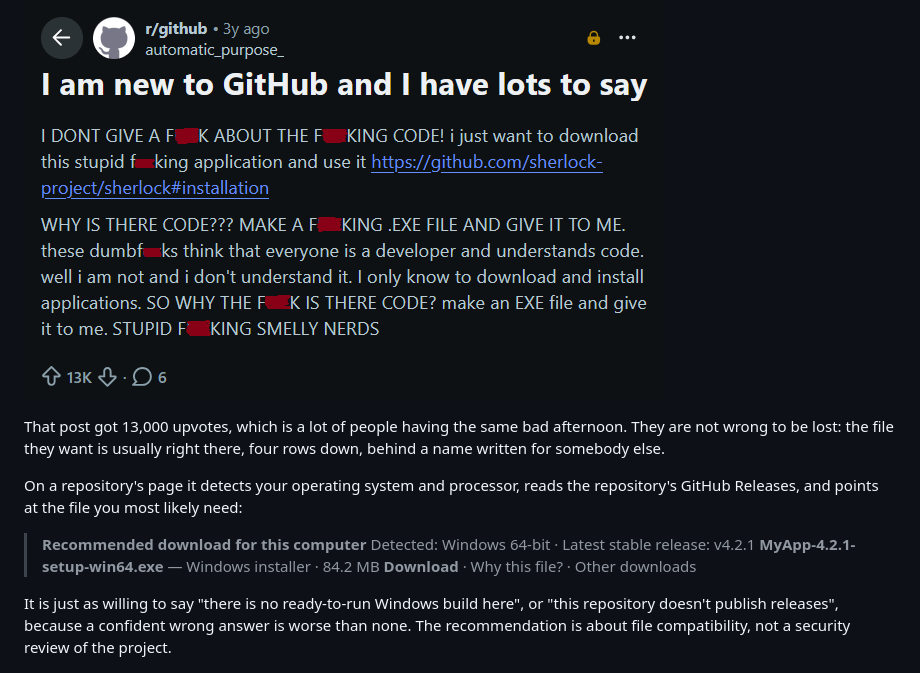
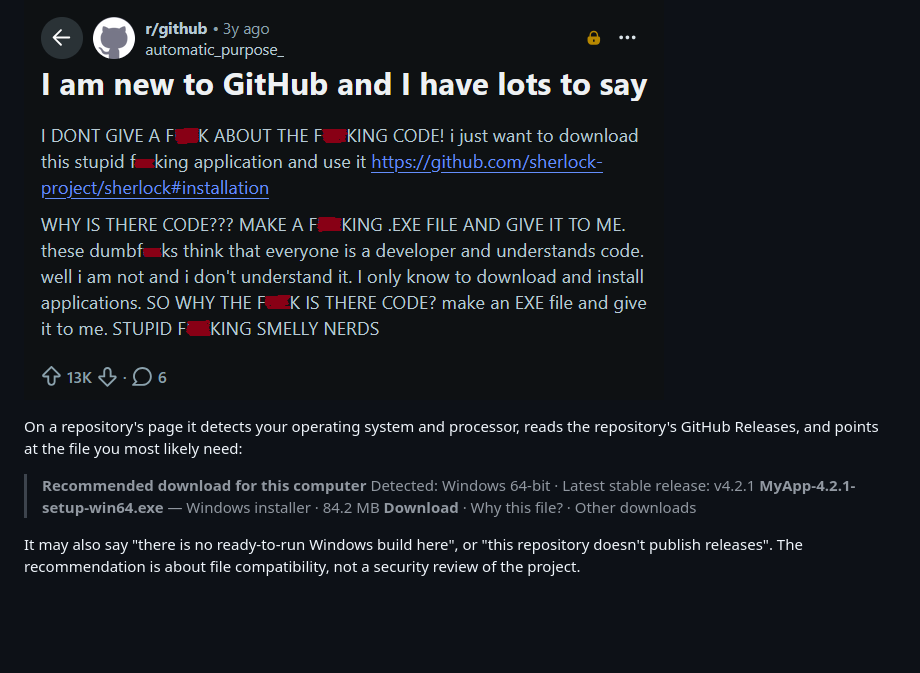
Before and after one commit to jmgpgit/where-is-the-damn-download, a Markdown page: README.md, the part around the change. GitHub-like rendering; blank space fills up the shorter version.

Commit message:
docs: reword the README opening

```diff
--- a/README.md
+++ b/README.md
@@ -5,10 +5,6 @@ A browser extension for people who were sent to a GitHub repository to
 `MyApp-4.2.1-x86_64-pc-windows-msvc.zip`.
 
 ![A post on r/github asking why there is code instead of an exe file](docs/source.png)
-
-That post got 13,000 upvotes, which is a lot of people having the same bad
-afternoon. They are not wrong to be lost: the file they want is usually right
-there, four rows down, behind a name written for somebody else.
 
 On a repository's page it detects your operating system and processor, reads
 the repository's GitHub Releases, and points at the file you most likely need:
@@ -18,10 +14,8 @@ the repository's GitHub Releases, and points at the file you most likely need:
 > **MyApp-4.2.1-setup-win64.exe** — Windows installer · 84.2 MB
 > **Download** · Why this file? · Other downloads
 
-It is just as willing to say "there is no ready-to-run Windows build here", or
-"this repository doesn't publish releases", because a confident wrong answer
-is worse than none. The recommendation is about file compatibility, not a
-security review of the project.
+It may also say "there is no ready-to-run Windows build here", or "this repository doesn't publish releases". The recommendation is about file
+compatibility, not a security review of the project.
 
 ![The panel on a repository home page](docs/screenshot-recommendation.png)
 
```
